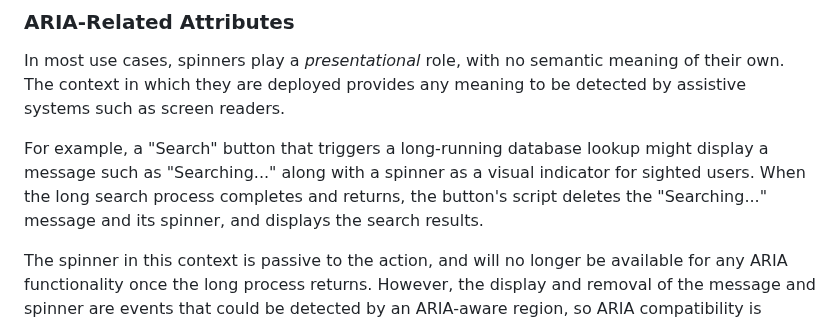
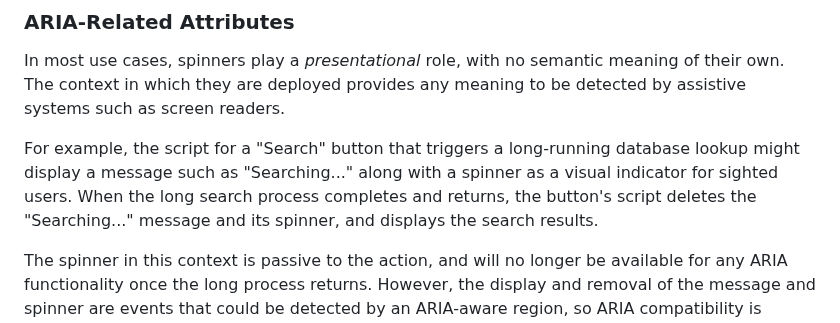
Before and after one commit to bwva/HTML-SpinnerElem, a Markdown page: README.md, the part around the change. Rendered like a GitHub page.

```diff
--- a/README.md
+++ b/README.md
@@ -259,7 +259,7 @@ May be used to start or stop the spinner's motion.
 ### ARIA-Related Attributes
 In most use cases, spinners play a _presentational_ role, with no semantic meaning of their own. The context in which they are deployed provides any meaning to be detected by assistive systems such as screen readers.
 
-For example, a "Search" button that triggers a long-running database lookup might display a message such as "Searching..." along with a spinner as a visual indicator for sighted users. When the long search process completes and returns, the button's script deletes the "Searching..." message and its spinner, and displays the search results.
+For example, the script for a "Search" button that triggers a long-running database lookup might display a message such as "Searching..." along with a spinner as a visual indicator for sighted users. When the long search process completes and returns, the button's script deletes the "Searching..." message and its spinner, and displays the search results.
 
 The spinner in this context is passive to the action, and will no longer be available for any ARIA functionality once the long process returns. However, the display and removal of the message and spinner are events that could be detected by an ARIA-aware region, so ARIA compatibility is maintained.
 
```
